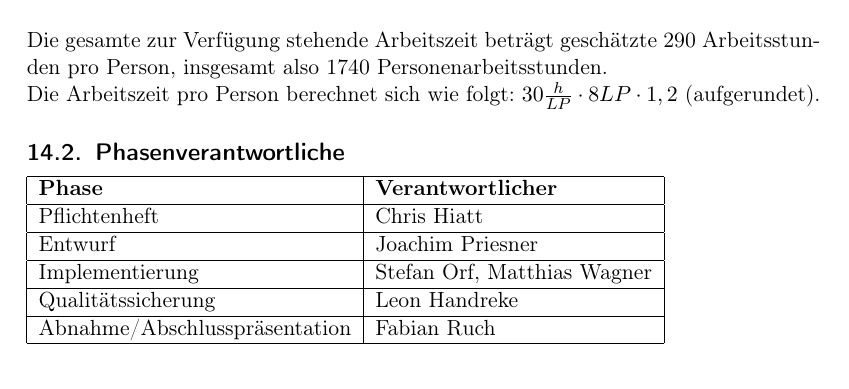
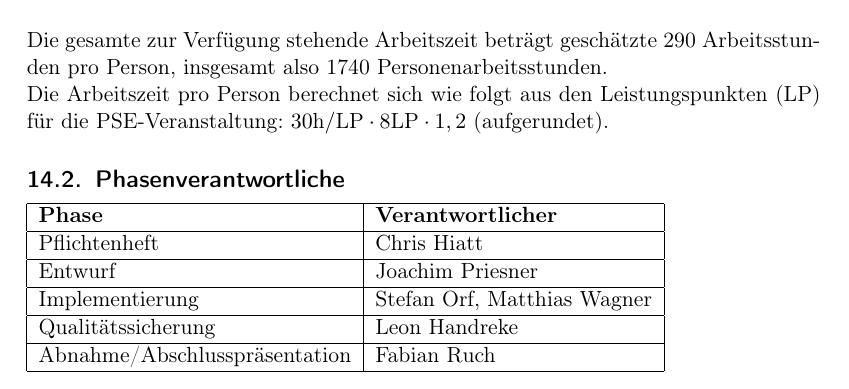
Before and after one commit to team-worthwhile/worthwhile, a LaTeX document (pflichtenheft/pflichtenheft.tex, which reads pflichtenheft/ressourcenplanung.tex): part of page 19 of 22, cut so that both start at the same text. Compiled offline with pdfLaTeX.

Commit message:
[pf] Introduce acronym LP and mark as text in formula

```diff
--- a/pflichtenheft/ressourcenplanung.tex
+++ b/pflichtenheft/ressourcenplanung.tex
@@ -19,7 +19,7 @@
 
 Die gesamte zur Verfügung stehende Arbeitszeit beträgt geschätzte 290~Arbeitsstunden pro Person, insgesamt also 1740~Personenarbeitsstunden.
 
-Die Arbeitszeit pro Person berechnet sich wie folgt: $30\frac{h}{LP} \cdot 8LP \cdot 1,2$~(aufgerundet).
+Die Arbeitszeit pro Person berechnet sich wie folgt aus den Leistungspunkten~(LP) für die PSE-Veranstaltung: $30\textrm{h}/\textrm{LP} \cdot 8\textrm{LP} \cdot 1,2$~(aufgerundet).
 
 \subsection{Phasenverantwortliche}%
 
```
